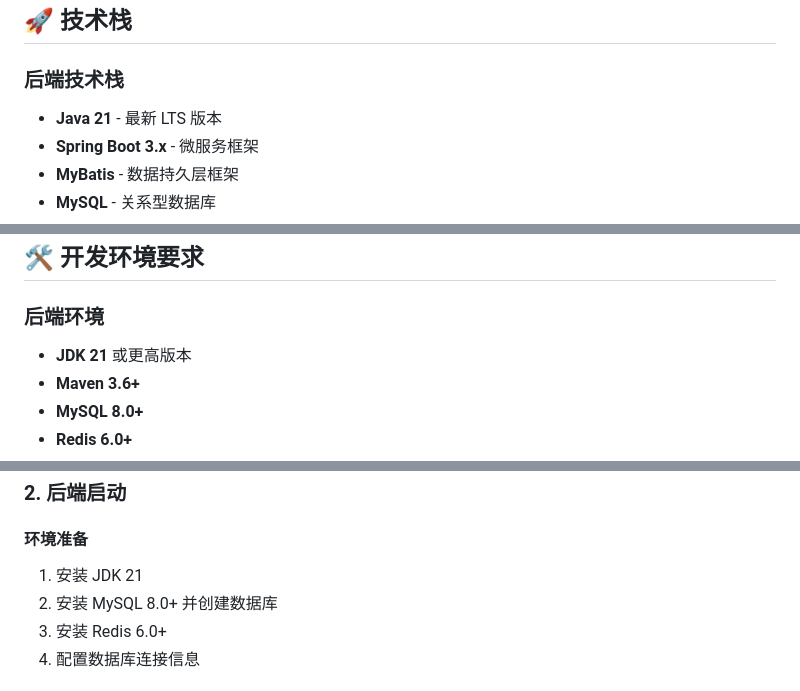
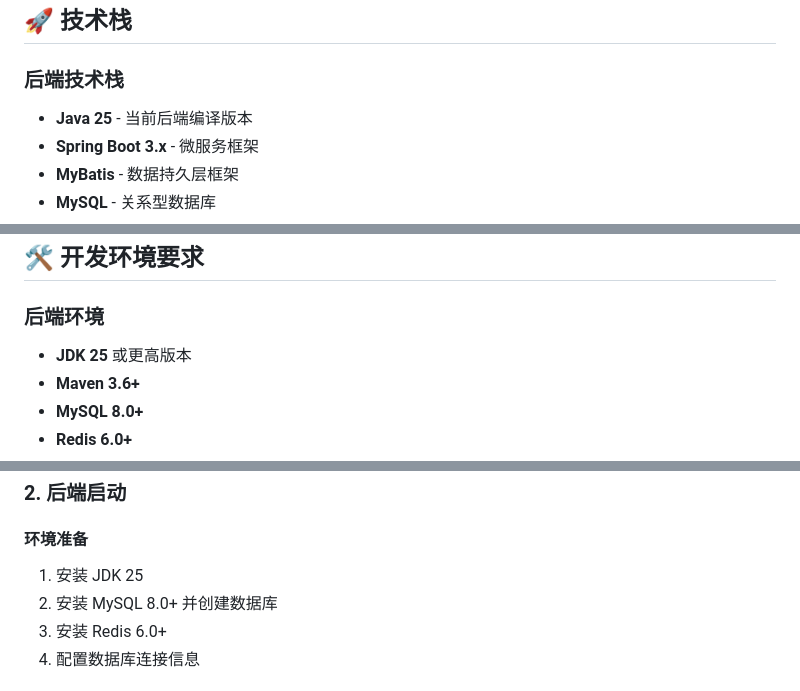
Before and after one commit to conesat/ic-framework-service, a Markdown page: README.md, 3 parts joined by grey strips. GitHub-like rendering.

```diff
--- a/README.md
+++ b/README.md
@@ -116,7 +116,7 @@ ic-framework-service/
 
 ### 后端技术栈
 
-- **Java 21** - 最新 LTS 版本
+- **Java 25** - 当前后端编译版本
 - **Spring Boot 3.x** - 微服务框架
 - **MyBatis** - 数据持久层框架
 - **MySQL** - 关系型数据库
@@ -184,7 +184,7 @@ ic-framework-service/
 
 ### 后端环境
 
-- **JDK 21** 或更高版本
+- **JDK 25** 或更高版本
 - **Maven 3.6+**
 - **MySQL 8.0+**
 - **Redis 6.0+**
@@ -215,7 +215,7 @@ cd ic-framework-service
 
 #### 环境准备
 
-1. 安装 JDK 21
+1. 安装 JDK 25
 2. 安装 MySQL 8.0+ 并创建数据库
 3. 安装 Redis 6.0+
 4. 配置数据库连接信息
```
